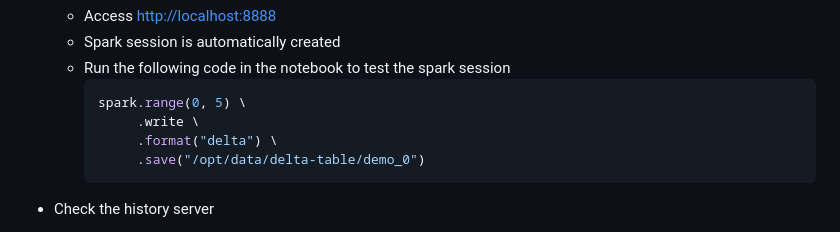
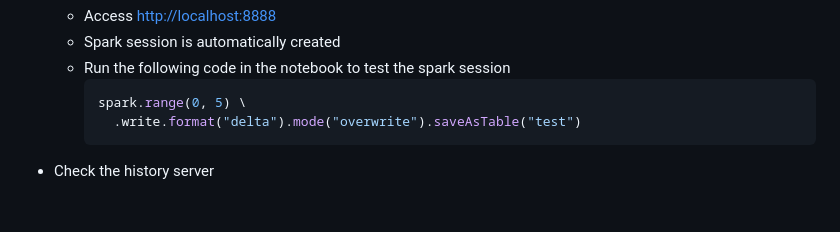
Before and after one commit to xuwenyihust/PawMark, a Markdown page: README.md, the part around the change. Rendered like a GitHub page; blank space fills up the shorter version.

Commit message:
Refactor SparkSession configuration and saveAsTable in quickstart.ipynb

````diff
--- a/README.md
+++ b/README.md
@@ -28,9 +28,7 @@ DataPulse is a platform for big data and AI. It is based on Apache Spark and Kub
   - Run the following code in the notebook to test the spark session
     ```python
     spark.range(0, 5) \
-         .write \
-         .format("delta") \
-         .save("/opt/data/delta-table/demo_0")
+      .write.format("delta").mode("overwrite").saveAsTable("test")
     ```
 - Check the history server
   - Access [http://localhost:18080](http://localhost:18080)
````
